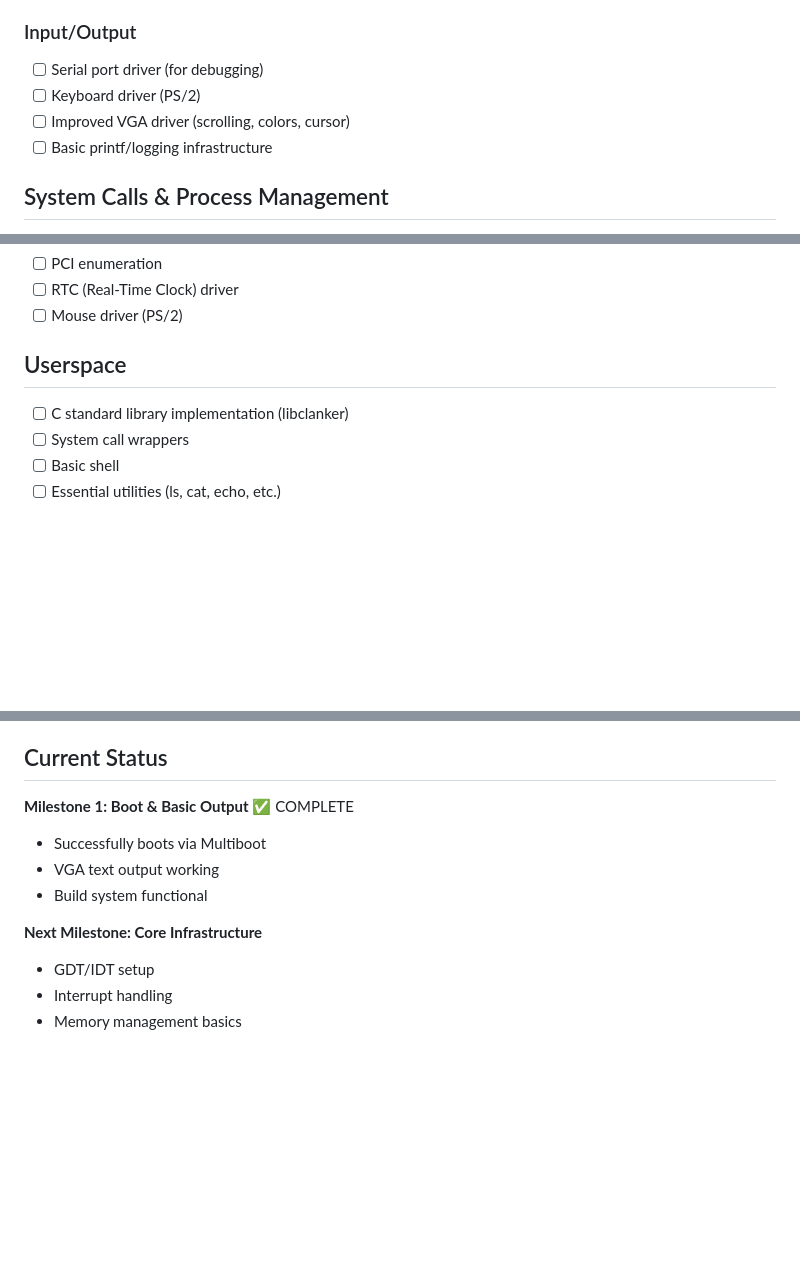
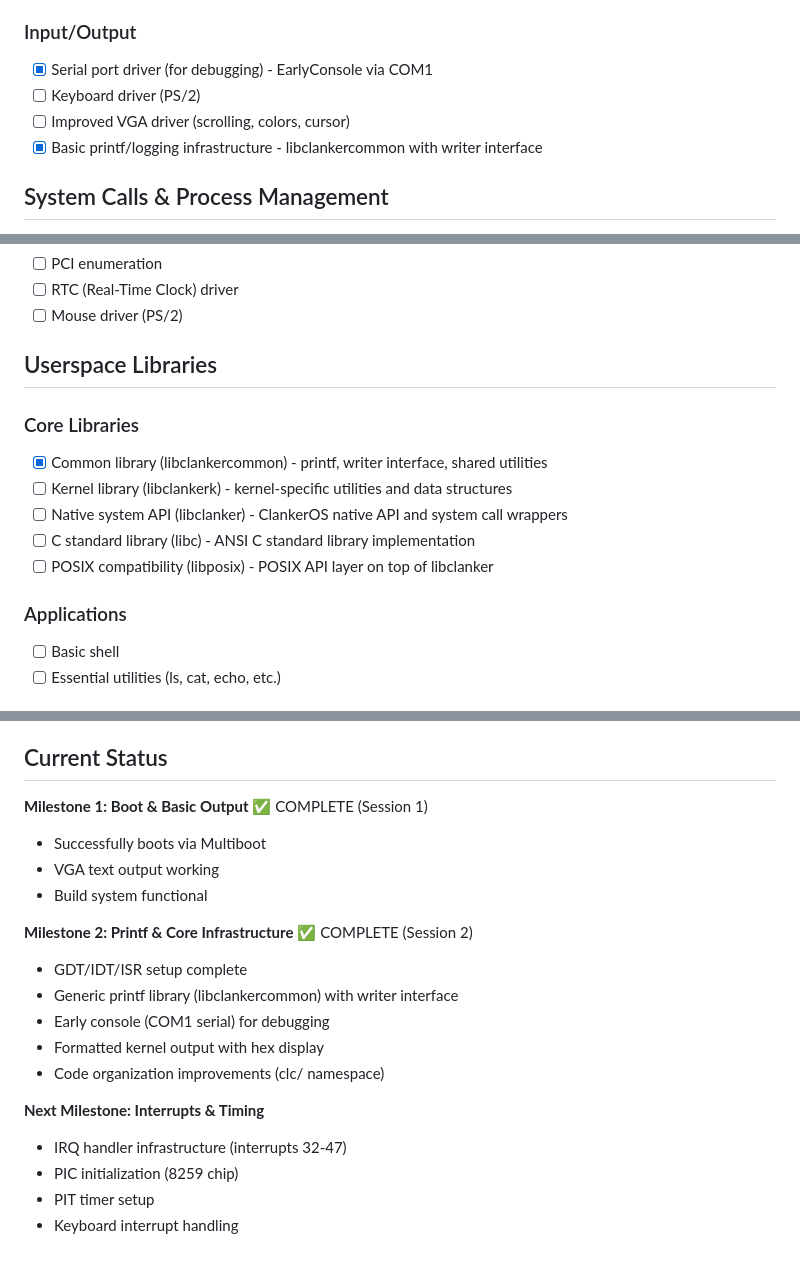
Before and after one commit to itisrazza/ClankerOS, a Markdown page: TODO.md, 3 parts joined by grey strips. GitHub-like rendering; blank space fills up the shorter version.

```diff
--- a/TODO.md
+++ b/TODO.md
@@ -33,10 +33,10 @@
 - [ ] Parse multiboot memory map
 
 ### Input/Output
-- [ ] Serial port driver (for debugging)
+- [x] Serial port driver (for debugging) - EarlyConsole via COM1
 - [ ] Keyboard driver (PS/2)
 - [ ] Improved VGA driver (scrolling, colors, cursor)
-- [ ] Basic printf/logging infrastructure
+- [x] Basic printf/logging infrastructure - libclankercommon with writer interface
 
 ## System Calls & Process Management
 - [ ] System call interface
@@ -58,9 +58,16 @@
 - [ ] RTC (Real-Time Clock) driver
 - [ ] Mouse driver (PS/2)
 
-## Userspace
-- [ ] C standard library implementation (libclanker)
-- [ ] System call wrappers
+## Userspace Libraries
+
+### Core Libraries
+- [x] Common library (libclankercommon) - printf, writer interface, shared utilities
+- [ ] Kernel library (libclankerk) - kernel-specific utilities and data structures
+- [ ] Native system API (libclanker) - ClankerOS native API and system call wrappers
+- [ ] C standard library (libc) - ANSI C standard library implementation
+- [ ] POSIX compatibility (libposix) - POSIX API layer on top of libclanker
+
+### Applications
 - [ ] Basic shell
 - [ ] Essential utilities (ls, cat, echo, etc.)
 
@@ -95,12 +102,20 @@
 
 ## Current Status
 
-**Milestone 1: Boot & Basic Output** ✅ COMPLETE
+**Milestone 1: Boot & Basic Output** ✅ COMPLETE (Session 1)
 - Successfully boots via Multiboot
 - VGA text output working
 - Build system functional
 
-**Next Milestone: Core Infrastructure**
-- GDT/IDT setup
-- Interrupt handling
-- Memory management basics
+**Milestone 2: Printf & Core Infrastructure** ✅ COMPLETE (Session 2)
+- GDT/IDT/ISR setup complete
+- Generic printf library (libclankercommon) with writer interface
+- Early console (COM1 serial) for debugging
+- Formatted kernel output with hex display
+- Code organization improvements (clc/ namespace)
+
+**Next Milestone: Interrupts & Timing**
+- IRQ handler infrastructure (interrupts 32-47)
+- PIC initialization (8259 chip)
+- PIT timer setup
+- Keyboard interrupt handling
```
Also changed, not shown: other parts of TODO.md (+3 -3 lines), docs/sessions/session-02.md (added, +233 -0 lines).
